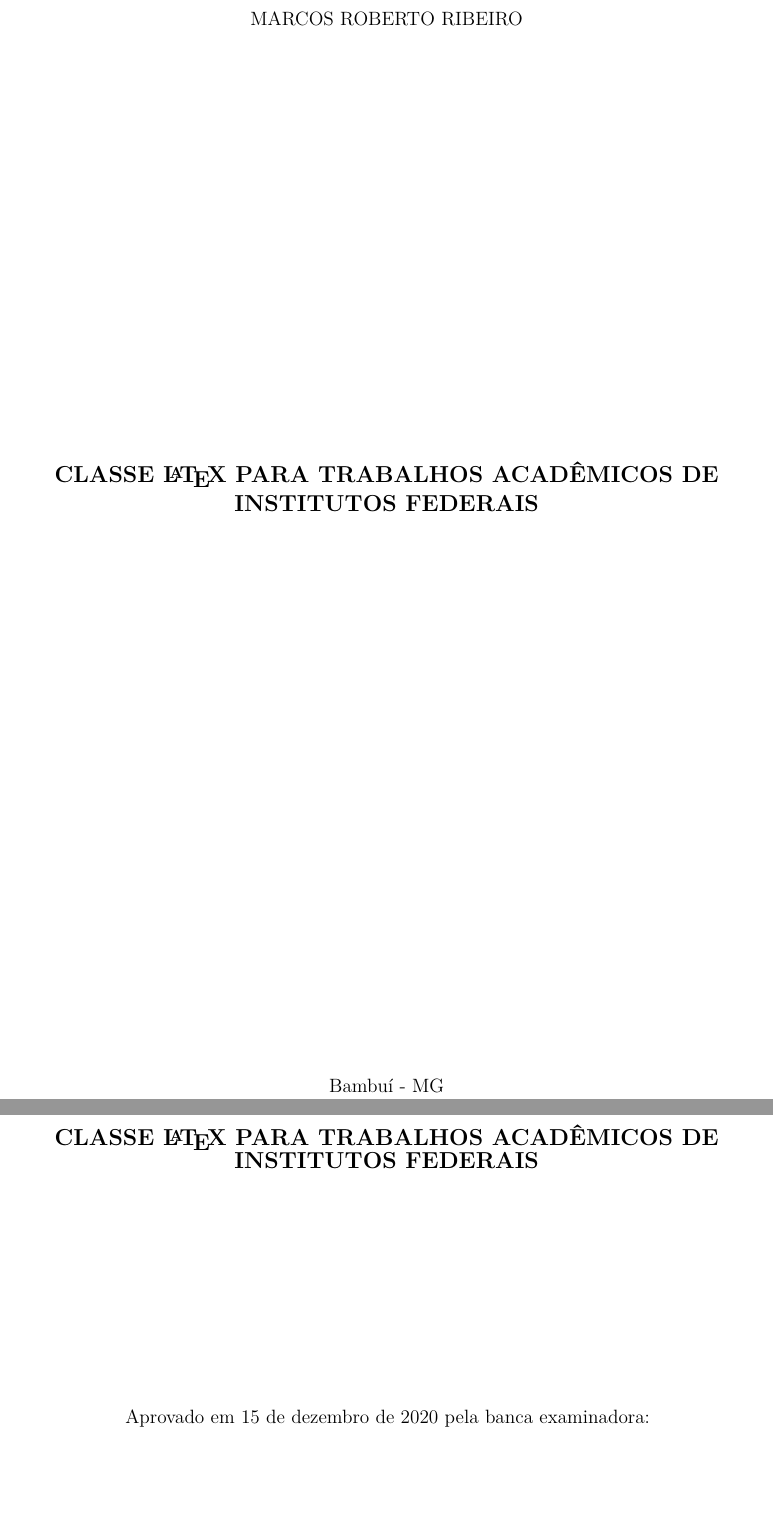
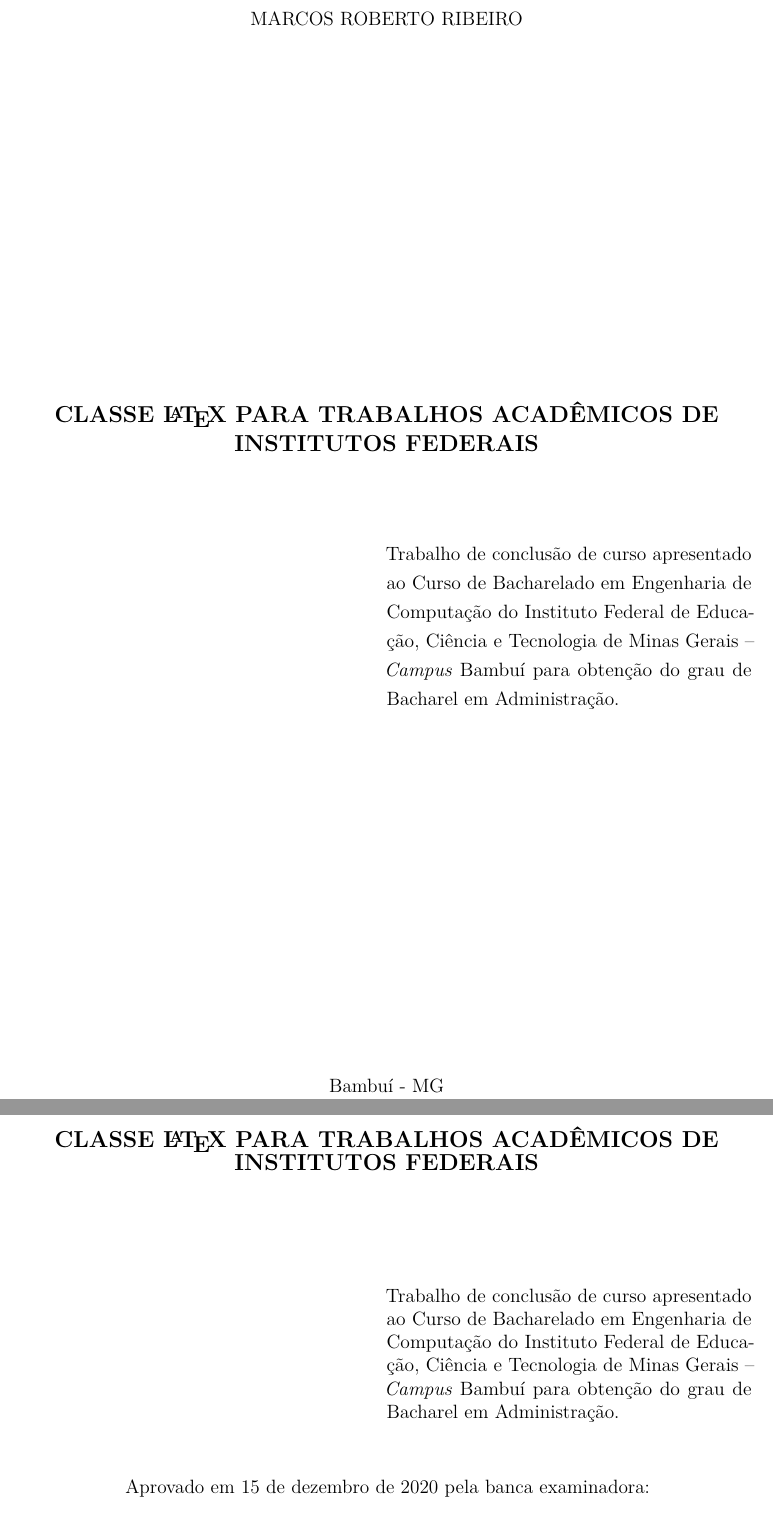
Before and after one commit to ribeiromarcos/iftex2020, a LaTeX thesis (monografia.tex, which reads iftex2020.cls): two parts of pages 2 and 4 of 48, joined at a grey line, cut so that both start at the same text, the shorter picture padded with empty space. Compiled offline with pdfLaTeX.

Commit message:
Correção na folha de aprovação

```diff
--- a/iftex2020.cls
+++ b/iftex2020.cls
@@ -151,7 +151,7 @@ backend=biber]{biblatex}          % Referências
   }%
 }%
 
-\newcommand{\InstituicaoCoorientador}{{\InstituicaoCurto} -- {\Unidade}}%
+\newcommand{\InstituicaoCoorientador}{{\SiglaInstituicao} -- {\Unidade}}%
 \newcommand{\instituicaocoorientador}[1]{%
   \renewcommand{\InstituicaoCoorientador}{#1}%
 }%
@@ -181,8 +181,17 @@ backend=biber]{biblatex}          % Referências
 Trabalho de conclusão de curso apresentado ao Curso de {\TipoCurso} em {\Curso} do Instituto Federal de Educação, Ciência e Tecnologia de Minas Gerais -- {\Unidade} para obtenção do grau de {\TituloCurso} em Administração.%
 }%
 
-\newcommand{\Preambulo}{\PreambuloMonografia}%
-\renewcommand{\Preambulo}{%
+% \newcommand{\Preambulo}{\PreambuloMonografia}%
+% \renewcommand{\Preambulo}{%
+%   \ifthenelse{\equal{\TipoDoc}{estagio}}{%
+%     \PreambuloEstagio%
+%   }{}%
+% }%
+
+\DeclareRobustCommand{\Preambulo}{%
+  \ifthenelse{\equal{\TipoDoc}{monografia}}{%
+    \PreambuloMonografia%
+  }{}%
   \ifthenelse{\equal{\TipoDoc}{estagio}}{%
     \PreambuloEstagio%
   }{}%
--- a/monografia.tex
+++ b/monografia.tex
@@ -17,7 +17,7 @@
 
 % Instituição
 \instituicao{IFMG}{Instituto Federal Minas Gerais}{Instituto Federal de Educação Ciência e Tecnologia de Minas Gerais}
-\unidade{Campus Bambuí}
+\unidade{\textit{Campus} Bambuí}
 \curso{Bacharel}{Bacharelado}{Engenharia de Computação}
 
 % Orientação
```
Also changed, not shown: monografia.pdf.
